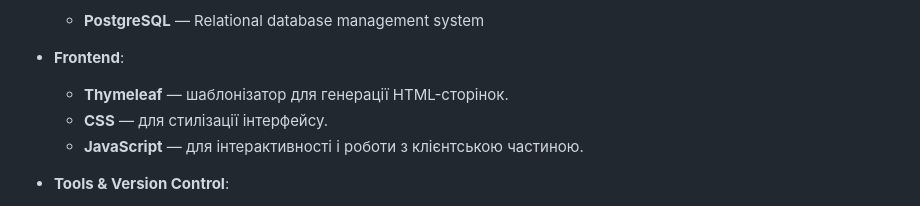
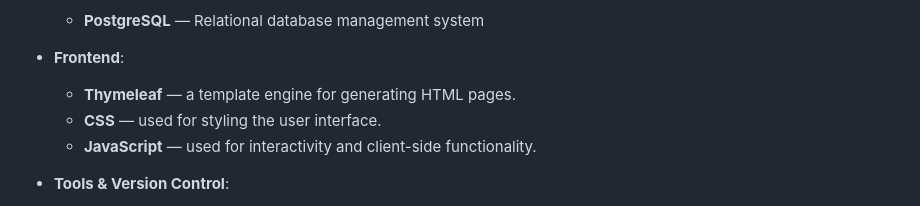
Before and after one commit to trcn-a/project-bookstore, a Markdown page: README.md, the part around the change. Rendered like a GitHub page.

Commit message:
update README
Updated frontend section descriptions to English.

```diff
--- a/README.md
+++ b/README.md
@@ -27,9 +27,9 @@ The system implements role-based access for guests, registered users, and admini
 
 
 - **Frontend**:
-    - **Thymeleaf** — шаблонізатор для генерації HTML-сторінок.
-    - **CSS** — для стилізації інтерфейсу.
-    - **JavaScript** — для інтерактивності і роботи з клієнтською частиною.
+    - **Thymeleaf** —  a template engine for generating HTML pages.
+    - **CSS** — used for styling the user interface.
+    - **JavaScript** — used for interactivity and client-side functionality.
 
 
 - **Tools & Version Control**:
```
